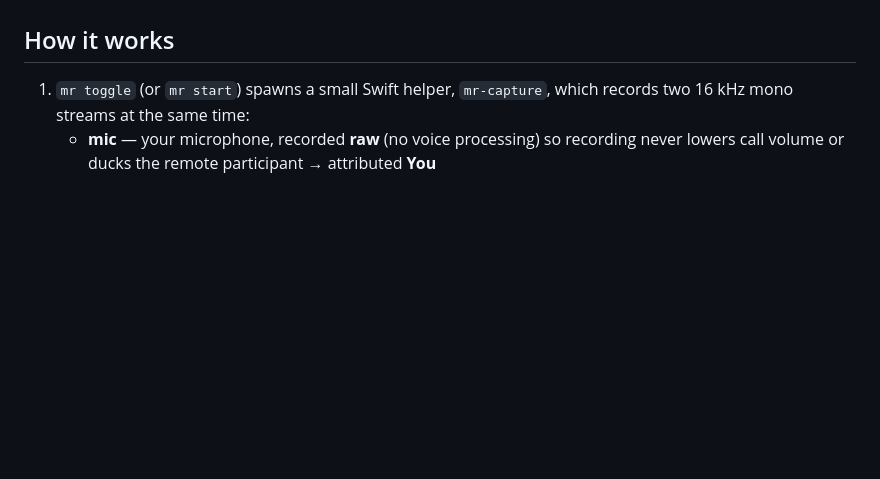
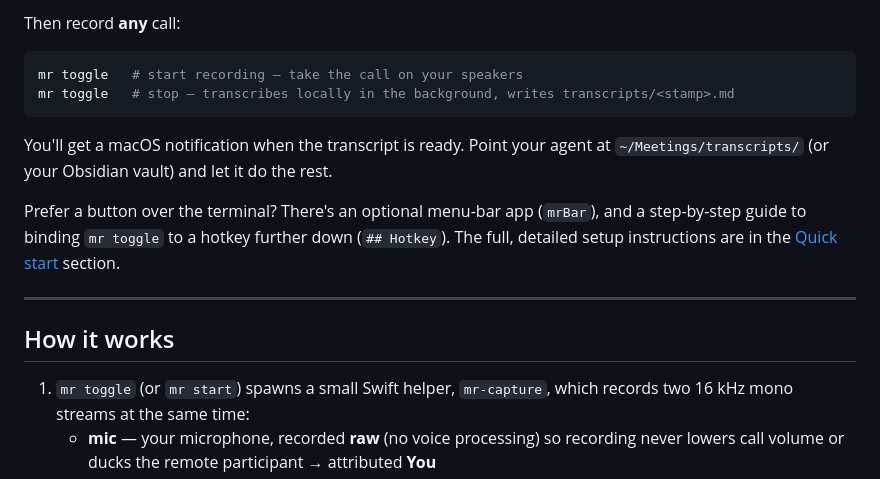
Before and after one commit to avsabhinav/meeting_recorder, a Markdown page: README.md, the part around one of its changes. GitHub-like rendering; blank space fills up the shorter version.

Commit message:
docs(README): rewrite intro with why-it-exists, quick-start, and mental-model framing for public launch

````diff
--- a/README.md
+++ b/README.md
@@ -10,3 +90,19 @@ Everything (recording, transcription, output) stays on your Mac.
+Then record **any** call:
+
+```sh
+mr toggle   # start recording — take the call on your speakers
+mr toggle   # stop — transcribes locally in the background, writes transcripts/<stamp>.md
+```
+
+You'll get a macOS notification when the transcript is ready. Point your agent
+at `~/Meetings/transcripts/` (or your Obsidian vault) and let it do the rest.
+
+Prefer a button over the terminal? There's an optional menu-bar app
+(`mrBar`), and a step-by-step guide to binding `mr toggle` to a hotkey further
+down (`## Hotkey`). The full, detailed setup instructions are in the
+[Quick start](#quick-start) section.
+
+---
 
 ## How it works
 
````
Also changed, not shown: other parts of README.md (+86 -6 lines).
